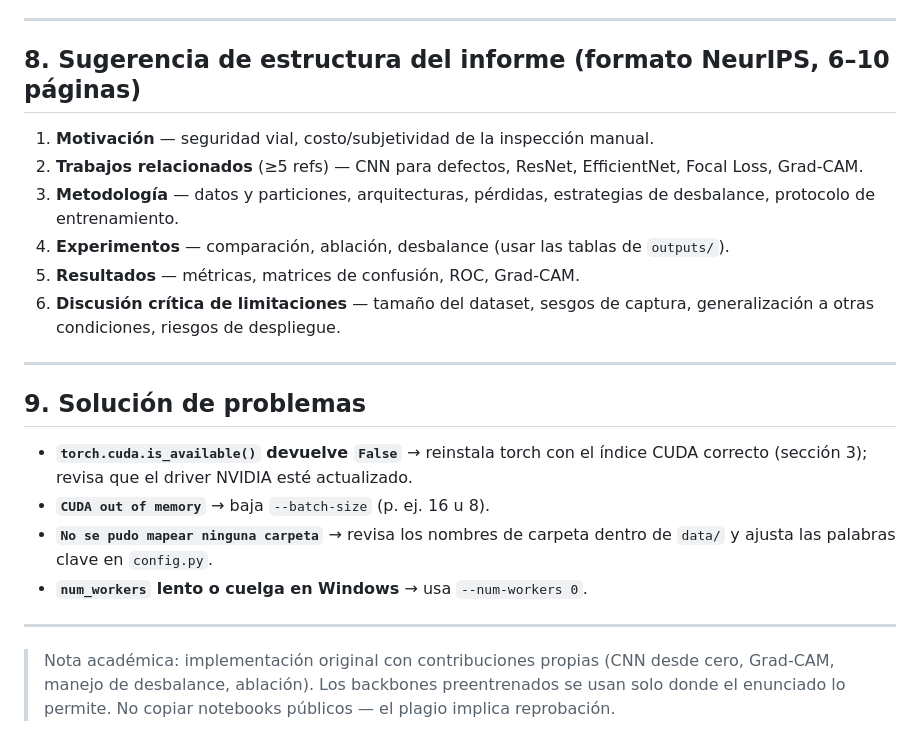
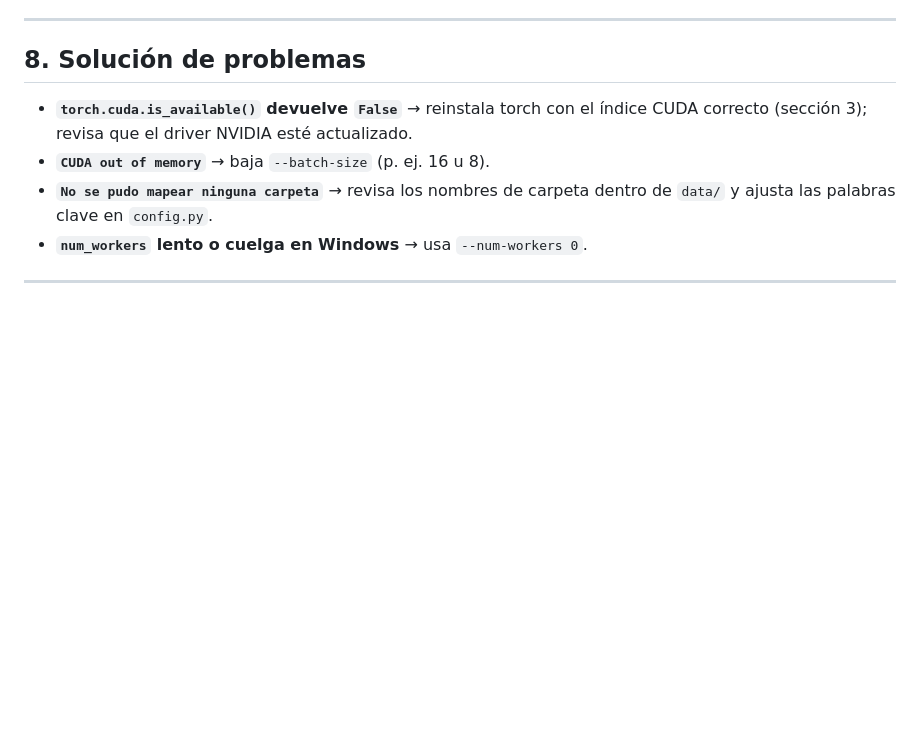
Before and after one commit to jmachadot/ClasificacionLlantas, a Markdown page: README.md, the part around the change. Rendered like a GitHub page; blank space fills up the shorter version.

```diff
--- a/README.md
+++ b/README.md
@@ -219,22 +219,7 @@ Por cada `run` se crea `outputs/<run_name>/` con:
 
 ---
 
-## 8. Sugerencia de estructura del informe (formato NeurIPS, 6–10 páginas)
-
-1. **Motivación** — seguridad vial, costo/subjetividad de la inspección manual.
-2. **Trabajos relacionados** (≥5 refs) — CNN para defectos, ResNet, EfficientNet,
-   Focal Loss, Grad-CAM.
-3. **Metodología** — datos y particiones, arquitecturas, pérdidas, estrategias de
-   desbalance, protocolo de entrenamiento.
-4. **Experimentos** — comparación, ablación, desbalance (usar las tablas de
-   `outputs/`).
-5. **Resultados** — métricas, matrices de confusión, ROC, Grad-CAM.
-6. **Discusión crítica de limitaciones** — tamaño del dataset, sesgos de captura,
-   generalización a otras condiciones, riesgos de despliegue.
-
----
-
-## 9. Solución de problemas
+## 8. Solución de problemas
 
 - **`torch.cuda.is_available()` devuelve `False`** → reinstala torch con el índice
   CUDA correcto (sección 3); revisa que el driver NVIDIA esté actualizado.
@@ -244,8 +229,3 @@ Por cada `run` se crea `outputs/<run_name>/` con:
 - **`num_workers` lento o cuelga en Windows** → usa `--num-workers 0`.
 
 ---
-
-> Nota académica: implementación original con contribuciones propias (CNN desde
-> cero, Grad-CAM, manejo de desbalance, ablación). Los backbones preentrenados se
-> usan solo donde el enunciado lo permite. No copiar notebooks públicos —
-> el plagio implica reprobación.
```
